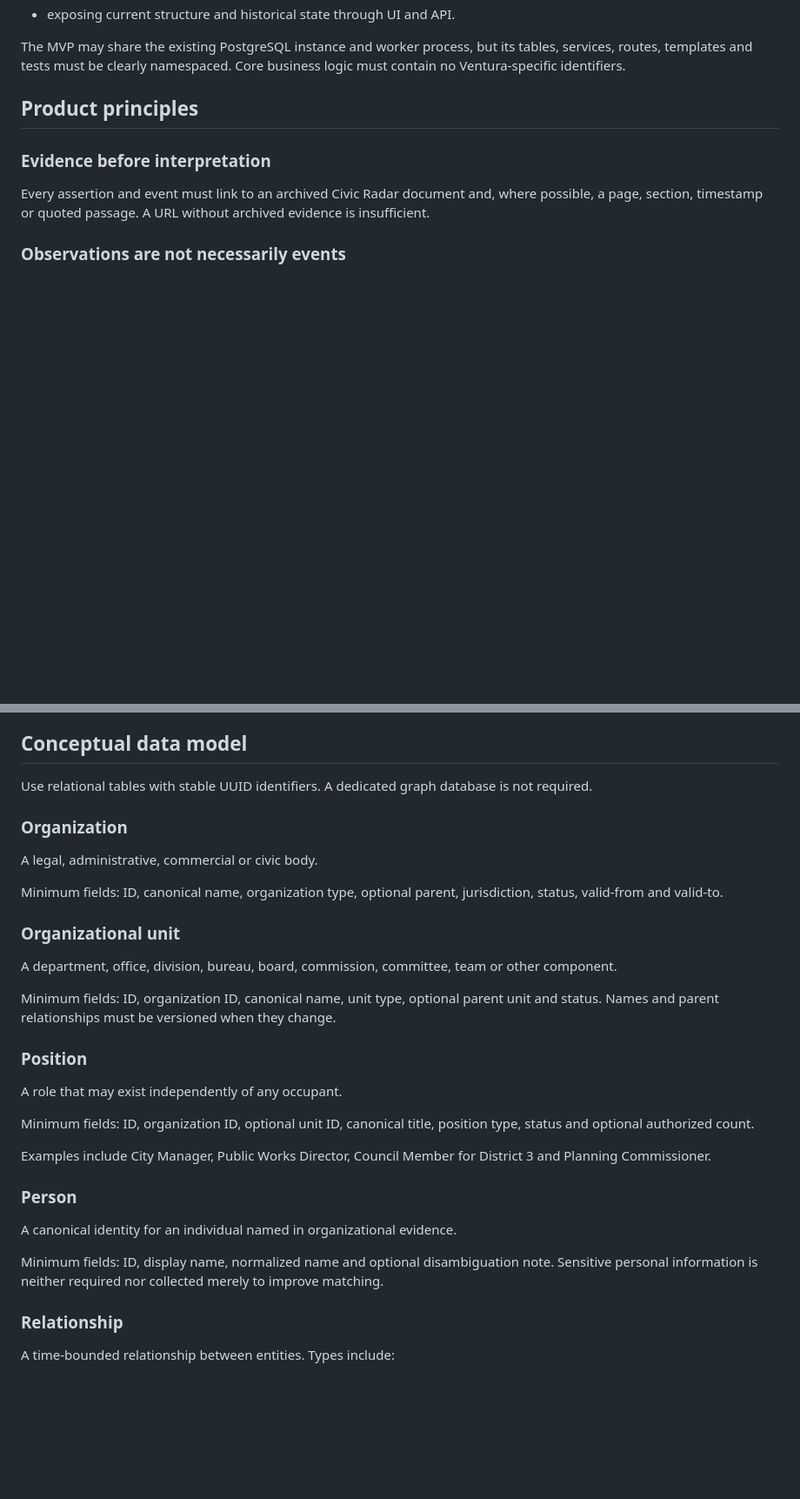
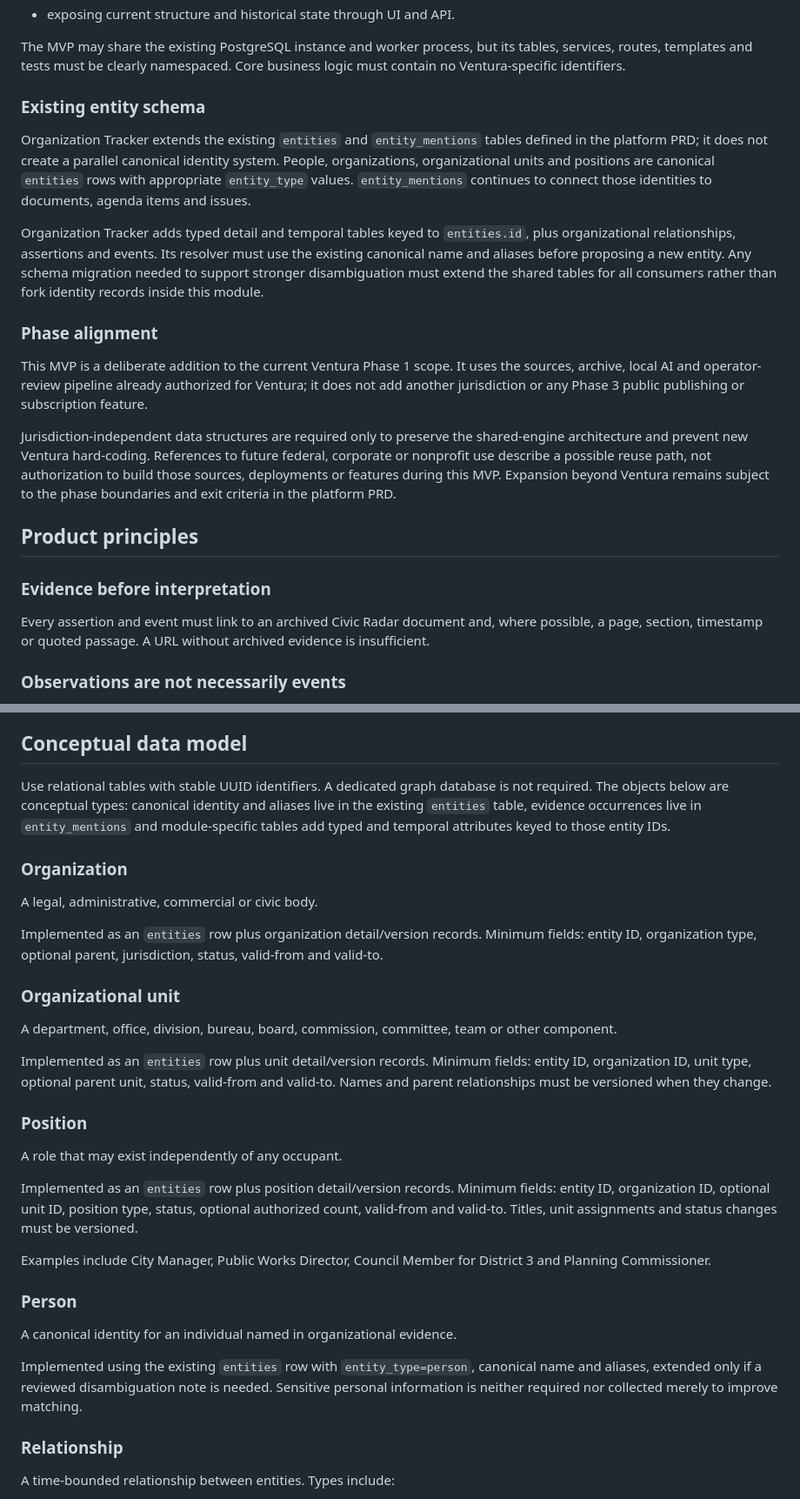
Before and after one commit to quistuipater/civic-radar, a Markdown page: docs/organization-tracker/MVP-PRD.md, 2 parts joined by grey strips. Shown at 87% size. GitHub-like rendering; blank space fills up the shorter version.

Commit message:
docs: address Organization Tracker review feedback

```diff
--- a/docs/organization-tracker/MVP-PRD.md
+++ b/docs/organization-tracker/MVP-PRD.md
@@ -68,6 +68,36 @@ Organization Tracker is responsible for:
 The MVP may share the existing PostgreSQL instance and worker process, but its
 tables, services, routes, templates and tests must be clearly namespaced. Core
 business logic must contain no Ventura-specific identifiers.
+
+### Existing entity schema
+
+Organization Tracker extends the existing `entities` and `entity_mentions`
+tables defined in the platform PRD; it does not create a parallel canonical
+identity system. People, organizations, organizational units and positions
+are canonical `entities` rows with appropriate `entity_type` values.
+`entity_mentions` continues to connect those identities to documents,
+agenda items and issues.
+
+Organization Tracker adds typed detail and temporal tables keyed to
+`entities.id`, plus organizational relationships, assertions and events.
+Its resolver must use the existing canonical name and aliases before proposing
+a new entity. Any schema migration needed to support stronger disambiguation
+must extend the shared tables for all consumers rather than fork identity
+records inside this module.
+
+### Phase alignment
+
+This MVP is a deliberate addition to the current Ventura Phase 1 scope. It
+uses the sources, archive, local AI and operator-review pipeline already
+authorized for Ventura; it does not add another jurisdiction or any Phase 3
+public publishing or subscription feature.
+
+Jurisdiction-independent data structures are required only to preserve the
+shared-engine architecture and prevent new Ventura hard-coding. References to
+future federal, corporate or nonprofit use describe a possible reuse path,
+not authorization to build those sources, deployments or features during this
+MVP. Expansion beyond Ventura remains subject to the phase boundaries and
+exit criteria in the platform PRD.
 
 ## Product principles
 
@@ -192,30 +222,37 @@ action.
 ## Conceptual data model
 
 Use relational tables with stable UUID identifiers. A dedicated graph database
-is not required.
+is not required. The objects below are conceptual types: canonical identity
+and aliases live in the existing `entities` table, evidence occurrences live
+in `entity_mentions` and module-specific tables add typed and temporal
+attributes keyed to those entity IDs.
 
 ### Organization
 
 A legal, administrative, commercial or civic body.
 
-Minimum fields: ID, canonical name, organization type, optional parent,
-jurisdiction, status, valid-from and valid-to.
+Implemented as an `entities` row plus organization detail/version records.
+Minimum fields: entity ID, organization type, optional parent, jurisdiction,
+status, valid-from and valid-to.
 
 ### Organizational unit
 
 A department, office, division, bureau, board, commission, committee, team or
 other component.
 
-Minimum fields: ID, organization ID, canonical name, unit type, optional
-parent unit and status. Names and parent relationships must be versioned when
+Implemented as an `entities` row plus unit detail/version records. Minimum
+fields: entity ID, organization ID, unit type, optional parent unit, status,
+valid-from and valid-to. Names and parent relationships must be versioned when
 they change.
 
 ### Position
 
 A role that may exist independently of any occupant.
 
-Minimum fields: ID, organization ID, optional unit ID, canonical title,
-position type, status and optional authorized count.
+Implemented as an `entities` row plus position detail/version records.
+Minimum fields: entity ID, organization ID, optional unit ID, position type,
+status, optional authorized count, valid-from and valid-to. Titles, unit
+assignments and status changes must be versioned.
 
 Examples include City Manager, Public Works Director, Council Member for
 District 3 and Planning Commissioner.
@@ -224,9 +261,10 @@ District 3 and Planning Commissioner.
 
 A canonical identity for an individual named in organizational evidence.
 
-Minimum fields: ID, display name, normalized name and optional disambiguation
-note. Sensitive personal information is neither required nor collected merely
-to improve matching.
+Implemented using the existing `entities` row with `entity_type=person`,
+canonical name and aliases, extended only if a reviewed disambiguation note is
+needed. Sensitive personal information is neither required nor collected
+merely to improve matching.
 
 ### Relationship
 
```
Also changed, not shown: other parts of docs/organization-tracker/MVP-PRD.md (+2 -2 lines).
